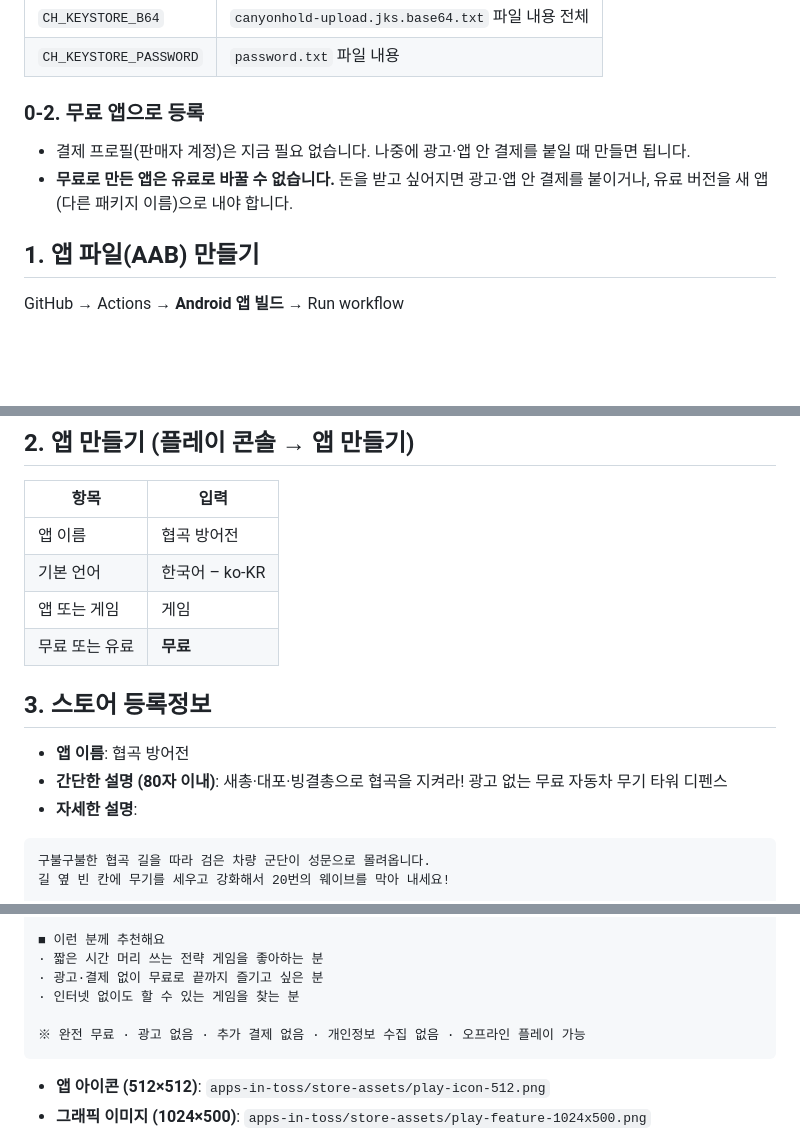
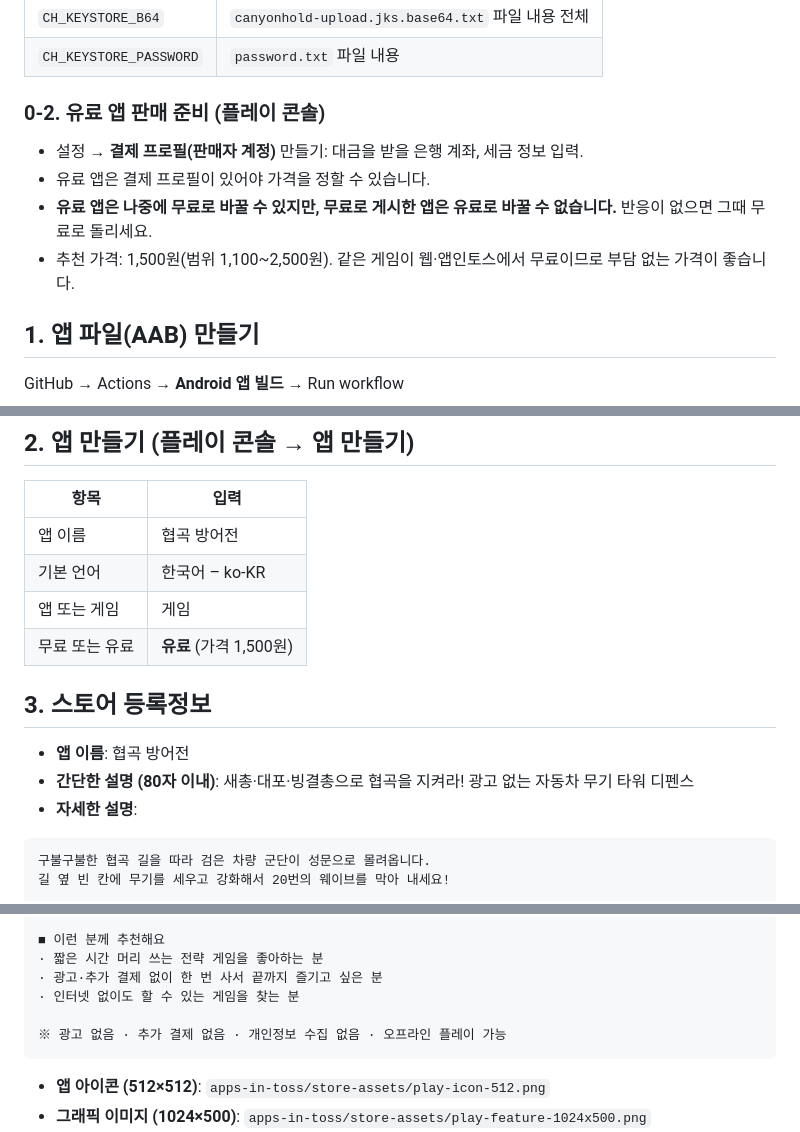
Before and after one commit to minkwan9999/towerdefence01, a Markdown page: android-app/PLAY_STORE.md, 3 parts joined by grey strips. GitHub-like rendering; blank space fills up the shorter version.

Commit message:
Switch the Play release guide back to a paid app
Co-Authored-By: Claude Sonnet 5.5 <noreply@anthropic.com>
Claude-Session: https://claude.ai/code/session_01VEzMU2MgqP1uRD4kJJzgRm

````diff
--- a/android-app/PLAY_STORE.md
+++ b/android-app/PLAY_STORE.md
@@ -12,9 +12,11 @@ GitHub 저장소 → Settings → Secrets and variables → Actions → New repo
 | `CH_KEYSTORE_B64` | `canyonhold-upload.jks.base64.txt` 파일 내용 전체 |
 | `CH_KEYSTORE_PASSWORD` | `password.txt` 파일 내용 |
 
-### 0-2. 무료 앱으로 등록
-- 결제 프로필(판매자 계정)은 지금 필요 없습니다. 나중에 광고·앱 안 결제를 붙일 때 만들면 됩니다.
-- **무료로 만든 앱은 유료로 바꿀 수 없습니다.** 돈을 받고 싶어지면 광고·앱 안 결제를 붙이거나, 유료 버전을 새 앱(다른 패키지 이름)으로 내야 합니다.
+### 0-2. 유료 앱 판매 준비 (플레이 콘솔)
+- 설정 → **결제 프로필(판매자 계정)** 만들기: 대금을 받을 은행 계좌, 세금 정보 입력.
+- 유료 앱은 결제 프로필이 있어야 가격을 정할 수 있습니다.
+- **유료 앱은 나중에 무료로 바꿀 수 있지만, 무료로 게시한 앱은 유료로 바꿀 수 없습니다.** 반응이 없으면 그때 무료로 돌리세요.
+- 추천 가격: 1,500원(범위 1,100~2,500원). 같은 게임이 웹·앱인토스에서 무료이므로 부담 없는 가격이 좋습니다.
 
 ## 1. 앱 파일(AAB) 만들기
 GitHub → Actions → **Android 앱 빌드** → Run workflow
@@ -31,11 +33,11 @@ GitHub → Actions → **Android 앱 빌드** → Run workflow
 | 앱 이름 | 협곡 방어전 |
 | 기본 언어 | 한국어 – ko-KR |
 | 앱 또는 게임 | 게임 |
-| 무료 또는 유료 | **무료** |
+| 무료 또는 유료 | **유료** (가격 1,500원) |
 
 ## 3. 스토어 등록정보
 - **앱 이름**: 협곡 방어전
-- **간단한 설명 (80자 이내)**: 새총·대포·빙결총으로 협곡을 지켜라! 광고 없는 무료 자동차 무기 타워 디펜스
+- **간단한 설명 (80자 이내)**: 새총·대포·빙결총으로 협곡을 지켜라! 광고 없는 자동차 무기 타워 디펜스
 - **자세한 설명**:
 
 ```
@@ -61,10 +63,10 @@ GitHub → Actions → **Android 앱 빌드** → Run workflow
 
 ■ 이런 분께 추천해요
 · 짧은 시간 머리 쓰는 전략 게임을 좋아하는 분
-· 광고·결제 없이 무료로 끝까지 즐기고 싶은 분
+· 광고·추가 결제 없이 한 번 사서 끝까지 즐기고 싶은 분
 · 인터넷 없이도 할 수 있는 게임을 찾는 분
 
-※ 완전 무료 · 광고 없음 · 추가 결제 없음 · 개인정보 수집 없음 · 오프라인 플레이 가능
+※ 광고 없음 · 추가 결제 없음 · 개인정보 수집 없음 · 오프라인 플레이 가능
 ```
 
 - **앱 아이콘 (512×512)**: `apps-in-toss/store-assets/play-icon-512.png`
````
Also changed, not shown: other parts of android-app/PLAY_STORE.md (+2 -2 lines).
